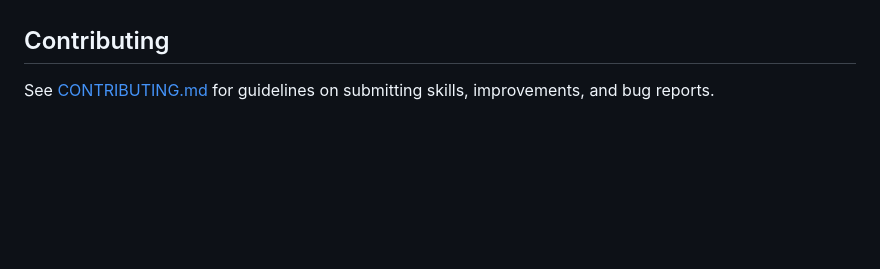
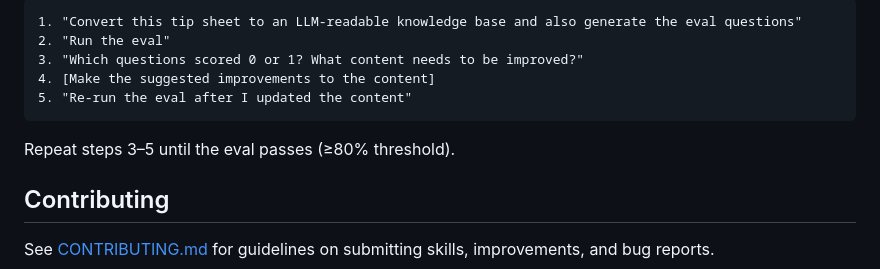
Before and after one commit to martycarreras-psnl/Epic-Tip-Sheet-Optimizer, a Markdown page: README.md, the part around one of its changes. Rendered like a GitHub page; blank space fills up the shorter version.

````diff
--- a/README.md
+++ b/README.md
@@ -110,3 +166,12 @@ Runs a structured eval against LLM-readable content to measure how well an LLM c
+```
+1. "Convert this tip sheet to an LLM-readable knowledge base and also generate the eval questions"
+2. "Run the eval"
+3. "Which questions scored 0 or 1? What content needs to be improved?"
+4. [Make the suggested improvements to the content]
+5. "Re-run the eval after I updated the content"
+```
+
+Repeat steps 3–5 until the eval passes (≥80% threshold).
 
 ## Contributing
 
````
Also changed, not shown: other parts of README.md (+58 -2 lines).
